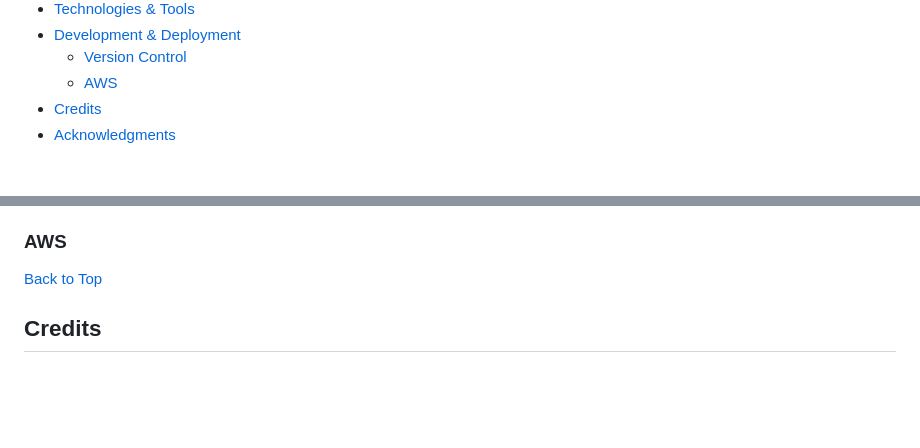
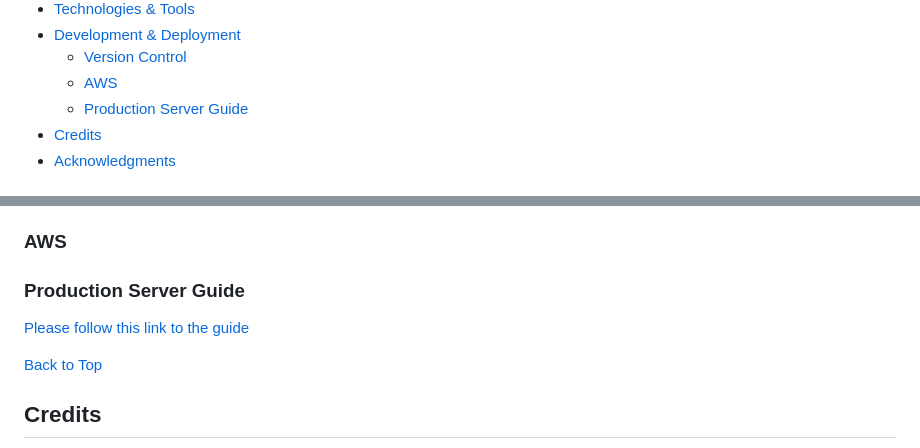
Before and after one commit to KristianColville1/mp4-url-recorder, a Markdown page: README.md, 2 parts joined by grey strips. Drawn GitHub-style; blank space fills up the shorter version.

Commit message:
Added additional documentation for the production server build

```diff
--- a/README.md
+++ b/README.md
@@ -37,6 +37,7 @@ Project Owners: Kristian Colville, Declan O'Sullivan
 * [Development &amp; Deployment](#development--deployment)
   * [Version Control](#version-control)
   * [AWS](#aws)
+  * [Production Server Guide](#production-server-guide)
 * [Credits](#credits)
 * [Acknowledgments](#acknowledgments)
 
@@ -209,6 +210,10 @@ I used [Visual Studio Code](https://code.visualstudio.com/) as a local repositor
 
 ### AWS
 
+### Production Server Guide
+
+[Please follow this link to the guide](set_up_production_server.md)
+
 [Back to Top](#table-of-contents)
 
 ## Credits
```
Also changed, not shown: set_up_production_server.md (added, +49 -0 lines).
